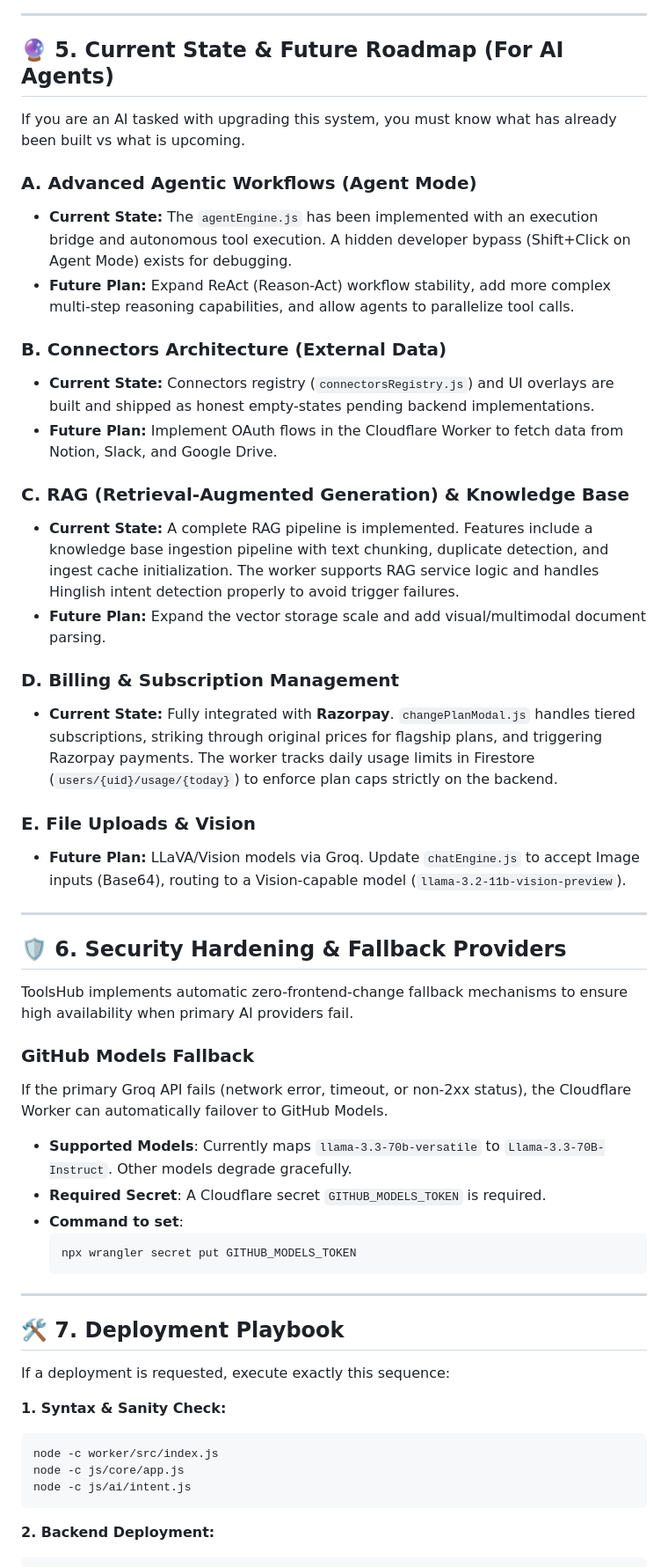
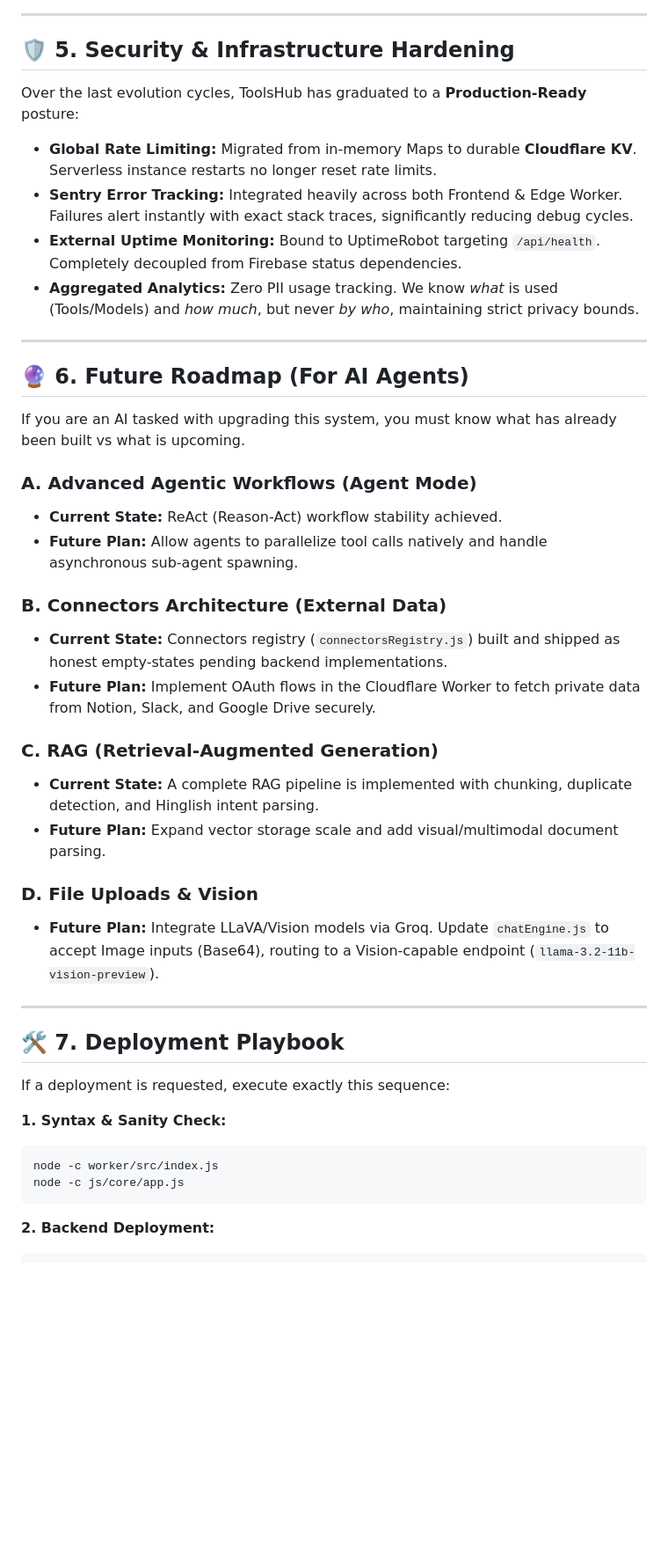
Before and after one commit to S2zxx0zxx/Toolshub, a Markdown page: README.md, the part around one of its changes. Shown at 88% size. GitHub-like rendering; blank space fills up the shorter version.

````diff
--- a/README.md
+++ b/README.md
@@ -133,42 +125,35 @@ sequenceDiagram
 
 ---
 
-## 🔮 5. Current State & Future Roadmap (For AI Agents)
+## 🛡 5. Security & Infrastructure Hardening
+
+Over the last evolution cycles, ToolsHub has graduated to a **Production-Ready** posture:
+
+- **Global Rate Limiting:** Migrated from in-memory Maps to durable **Cloudflare KV**. Serverless instance restarts no longer reset rate limits.
+- **Sentry Error Tracking:** Integrated heavily across both Frontend & Edge Worker. Failures alert instantly with exact stack traces, significantly reducing debug cycles.
+- **External Uptime Monitoring:** Bound to UptimeRobot targeting `/api/health`. Completely decoupled from Firebase status dependencies.
+- **Aggregated Analytics:** Zero PII usage tracking. We know *what* is used (Tools/Models) and *how much*, but never *by who*, maintaining strict privacy bounds.
+
+---
+
+## 🔮 6. Future Roadmap (For AI Agents)
 
 If you are an AI tasked with upgrading this system, you must know what has already been built vs what is upcoming.
 
 ### A. Advanced Agentic Workflows (Agent Mode)
-- **Current State:** The `agentEngine.js` has been implemented with an execution bridge and autonomous tool execution. A hidden developer bypass (Shift+Click on Agent Mode) exists for debugging.
-- **Future Plan:** Expand ReAct (Reason-Act) workflow stability, add more complex multi-step reasoning capabilities, and allow agents to parallelize tool calls.
+- **Current State:** ReAct (Reason-Act) workflow stability achieved.
+- **Future Plan:** Allow agents to parallelize tool calls natively and handle asynchronous sub-agent spawning.
 
 ### B. Connectors Architecture (External Data)
-- **Current State:** Connectors registry (`connectorsRegistry.js`) and UI overlays are built and shipped as honest empty-states pending backend implementations.
-- **Future Plan:** Implement OAuth flows in the Cloudflare Worker to fetch data from Notion, Slack, and Google Drive.
+- **Current State:** Connectors registry (`connectorsRegistry.js`) built and shipped as honest empty-states pending backend implementations.
+- **Future Plan:** Implement OAuth flows in the Cloudflare Worker to fetch private data from Notion, Slack, and Google Drive securely.
 
-### C. RAG (Retrieval-Augmented Generation) & Knowledge Base
-- **Current State:** A complete RAG pipeline is implemented. Features include a knowledge base ingestion pipeline with text chunking, duplicate detection, and ingest cache initialization. The worker supports RAG service logic and handles Hinglish intent detection properly to avoid trigger failures.
-- **Future Plan:** Expand the vector storage scale and add visual/multimodal document parsing.
+### C. RAG (Retrieval-Augmented Generation)
+- **Current State:** A complete RAG pipeline is implemented with chunking, duplicate detection, and Hinglish intent parsing.
+- **Future Plan:** Expand vector storage scale and add visual/multimodal document parsing.
 
-### D. Billing & Subscription Management
-- **Current State:** Fully integrated with **Razorpay**. `changePlanModal.js` handles tiered subscriptions, striking through original prices for flagship plans, and triggering Razorpay payments. The worker tracks daily usage limits in Firestore (`users/{uid}/usage/{today}`) to enforce plan caps strictly on the backend.
-
-### E. File Uploads & Vision
-- **Future Plan:** LLaVA/Vision models via Groq. Update `chatEngine.js` to accept Image inputs (Base64), routing to a Vision-capable model (`llama-3.2-11b-vision-preview`).
-
----
-
-## 🛡 6. Security Hardening & Fallback Providers
-
-ToolsHub implements automatic zero-frontend-change fallback mechanisms to ensure high availability when primary AI providers fail.
-
-### GitHub Models Fallback
-If the primary Groq API fails (network error, timeout, or non-2xx status), the Cloudflare Worker can automatically failover to GitHub Models.
-- **Supported Models**: Currently maps `llama-3.3-70b-versatile` to `Llama-3.3-70B-Instruct`. Other models degrade gracefully.
-- **Required Secret**: A Cloudflare secret `GITHUB_MODELS_TOKEN` is required.
-- **Command to set**:
-  ```bash
-  npx wrangler secret put GITHUB_MODELS_TOKEN
-  ```
+### D. File Uploads & Vision
+- **Future Plan:** Integrate LLaVA/Vision models via Groq. Update `chatEngine.js` to accept Image inputs (Base64), routing to a Vision-capable endpoint (`llama-3.2-11b-vision-preview`).
 
 ---
 
@@ -180,7 +165,6 @@ If a deployment is requested, execute exactly this sequence:
 ```bash
 node -c worker/src/index.js
 node -c js/core/app.js
-node -c js/ai/intent.js
 ```
 
 **2. Backend Deployment:**
````
Also changed, not shown: other parts of README.md (+82 -90 lines).
